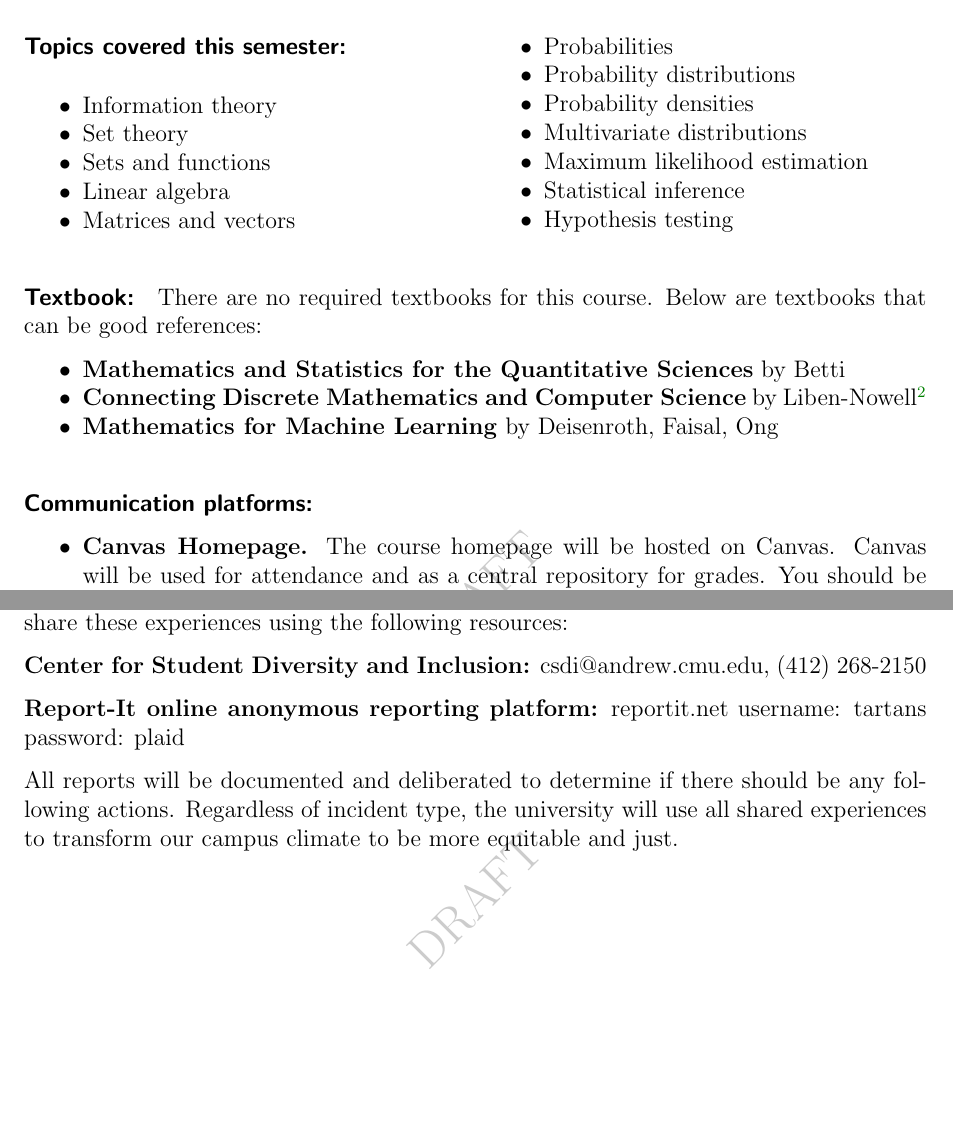
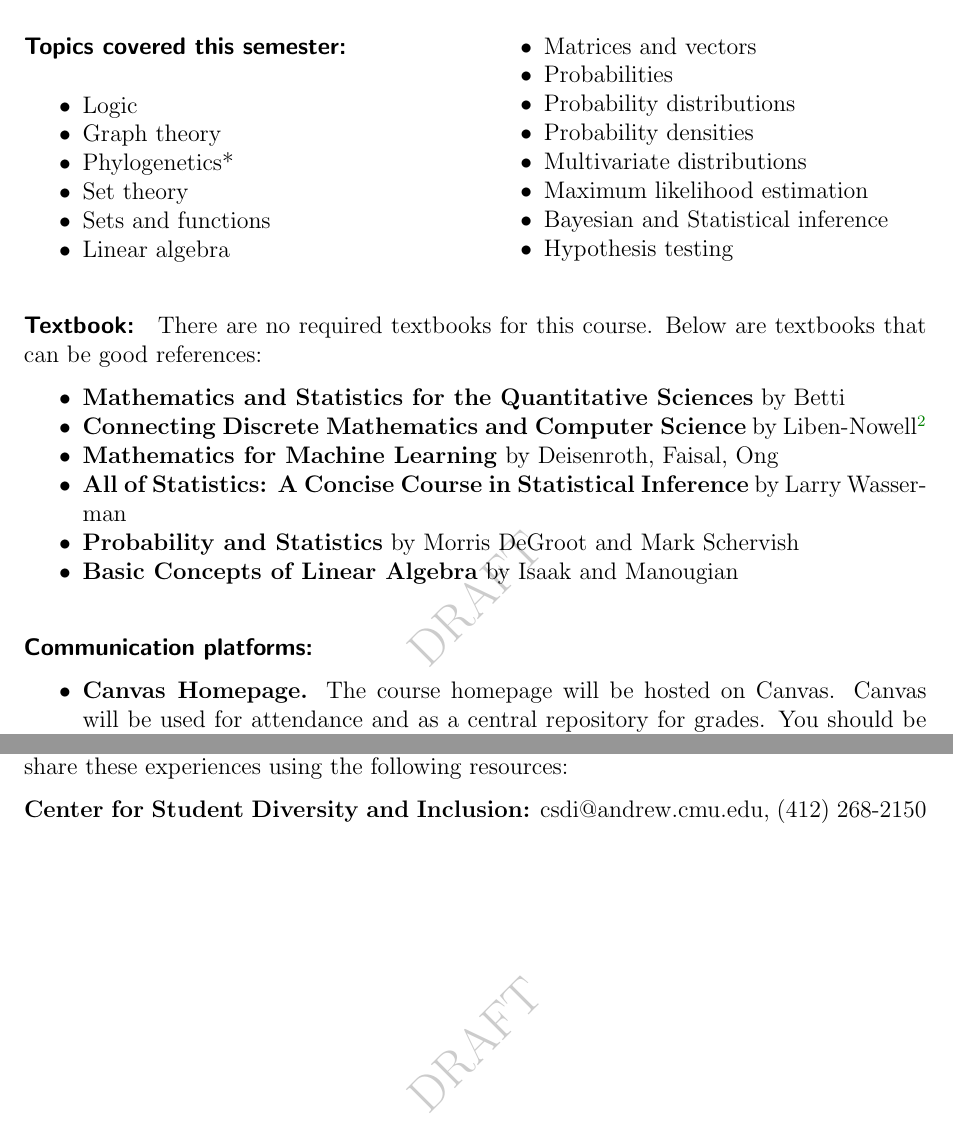
Before and after one commit to deblasiolab/02-680_Documents, a LaTeX document (syllabus.tex, which reads resources.tex): two parts of pages 3 and 10 of 10, joined at a grey line, cut so that both start at the same text, the shorter picture padded with empty space. Compiled offline with pdfLaTeX.

Commit message:
Syllabus updates

```diff
--- a/resources.tex
+++ b/resources.tex
@@ -69,8 +69,3 @@ within the moment of the incident or after the incident has passed.
 Anyone can share these experiences using the following resources:
 
 \textbf{Center for Student Diversity and Inclusion:} csdi@andrew.cmu.edu, (412) 268-2150
-
-\textbf{Report-It online anonymous reporting platform:} reportit.net username: tartans password: plaid
-
-All reports will be documented and deliberated to determine if there should be any following actions.
-Regardless of incident type, the university will use all shared experiences to transform our campus climate to be more equitable and just.
--- a/syllabus.tex
+++ b/syllabus.tex
@@ -169,10 +169,11 @@ and is subject to change.
 
 \begin{multicols}{2}
 \begin{itemize}
-\item Information theory % Not currently in course schedule
-%\item Graph theory** % Not currently in course schedule
+\item Logic
+%\item Information theory % Not currently in course schedule
+\item Graph theory % Not currently in course schedule
 %\item Proof techniques* % Not explicitly in the outline but hard to avoid (probably not this high on the list)
-%\item Phylogenetics* % Not explicitly in the outline
+\item Phylogenetics* % Not explicitly in the outline
 %\item Combinatorics** % Not currently in course schedule
 \item Set theory % Not explicitly in the outline but implicity
 \item Sets and functions
@@ -184,7 +185,7 @@ and is subject to change.
 \item Probability densities
 \item Multivariate distributions
 \item Maximum likelihood estimation
-\item Statistical inference
+\item Bayesian and Statistical inference
 \item Hypothesis testing
 \end{itemize}
 \end{multicols}
@@ -196,9 +197,10 @@ There are no required textbooks for this course. Below are textbooks that can be
 \item \textbf{Mathematics and Statistics for the Quantitative Sciences} by Betti
 \item \textbf{Connecting Discrete Mathematics and Computer Science} by Liben-Nowell\footnote{\url{https://www.cs.carleton.edu/faculty/dln/book/}}
 \item \textbf{Mathematics for Machine Learning} by Deisenroth, Faisal, Ong
-%\item \textbf{All of Statistics: A Concise Course in Statistical Inference} by Larry Wasserman
-%\item \textbf{Probability and Statistics} by Morris DeGroot and Mark Schervish
+\item \textbf{All of Statistics: A Concise Course in Statistical Inference} by Larry Wasserman
+\item \textbf{Probability and Statistics} by Morris DeGroot and Mark Schervish
 %\item \textbf{Linear Algebra Done Right} by Sheldon Axler
+\item \textbf{Basic Concepts of Linear Algebra} by Isaak and Manougian
 \end{itemize}
 
 \paragraph{Communication platforms:}
```
Also changed, not shown: expectations.tex (+2 -2 lines), integrity.tex (+3 -3 lines), syllabus.pdf, syllabus.tex (6 more changed lines).
